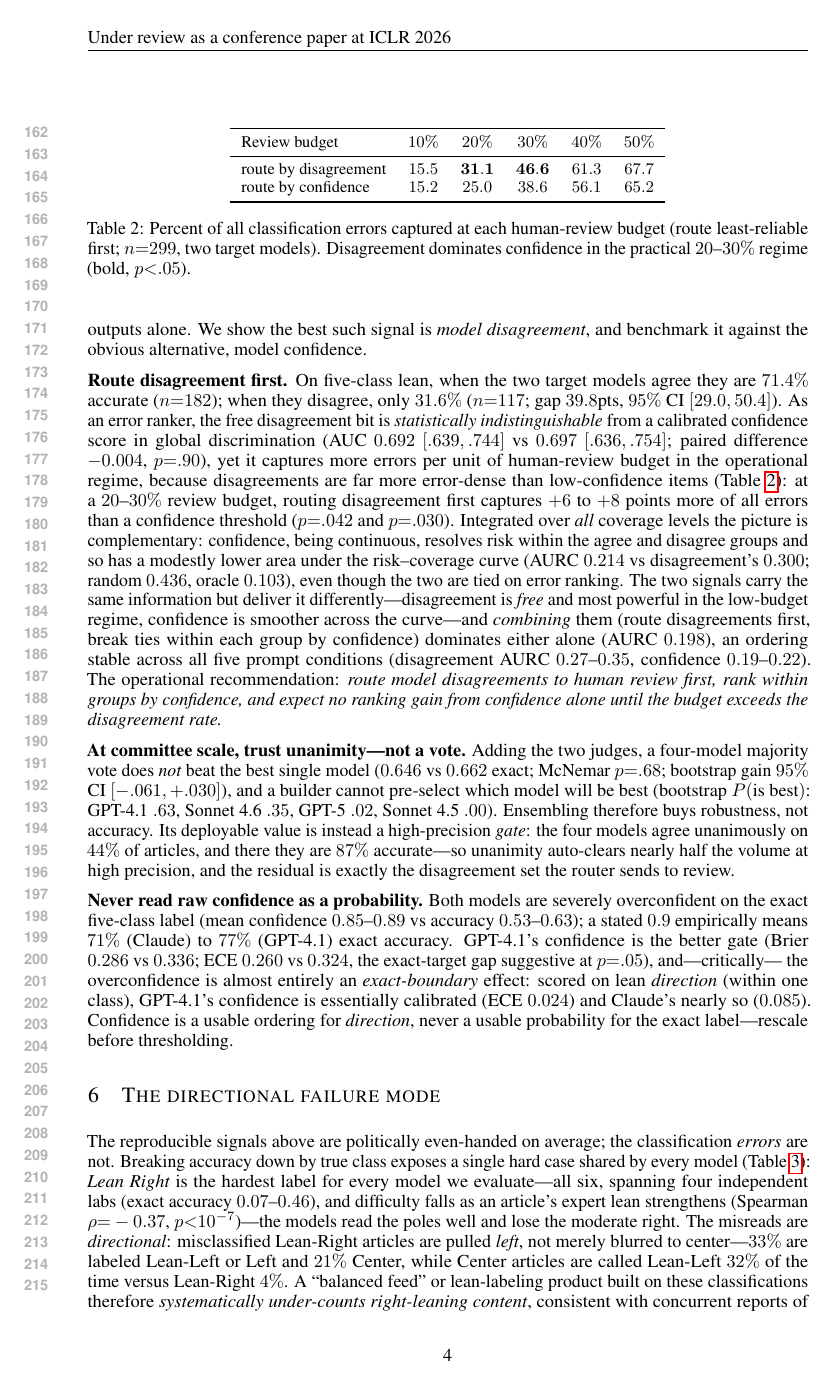
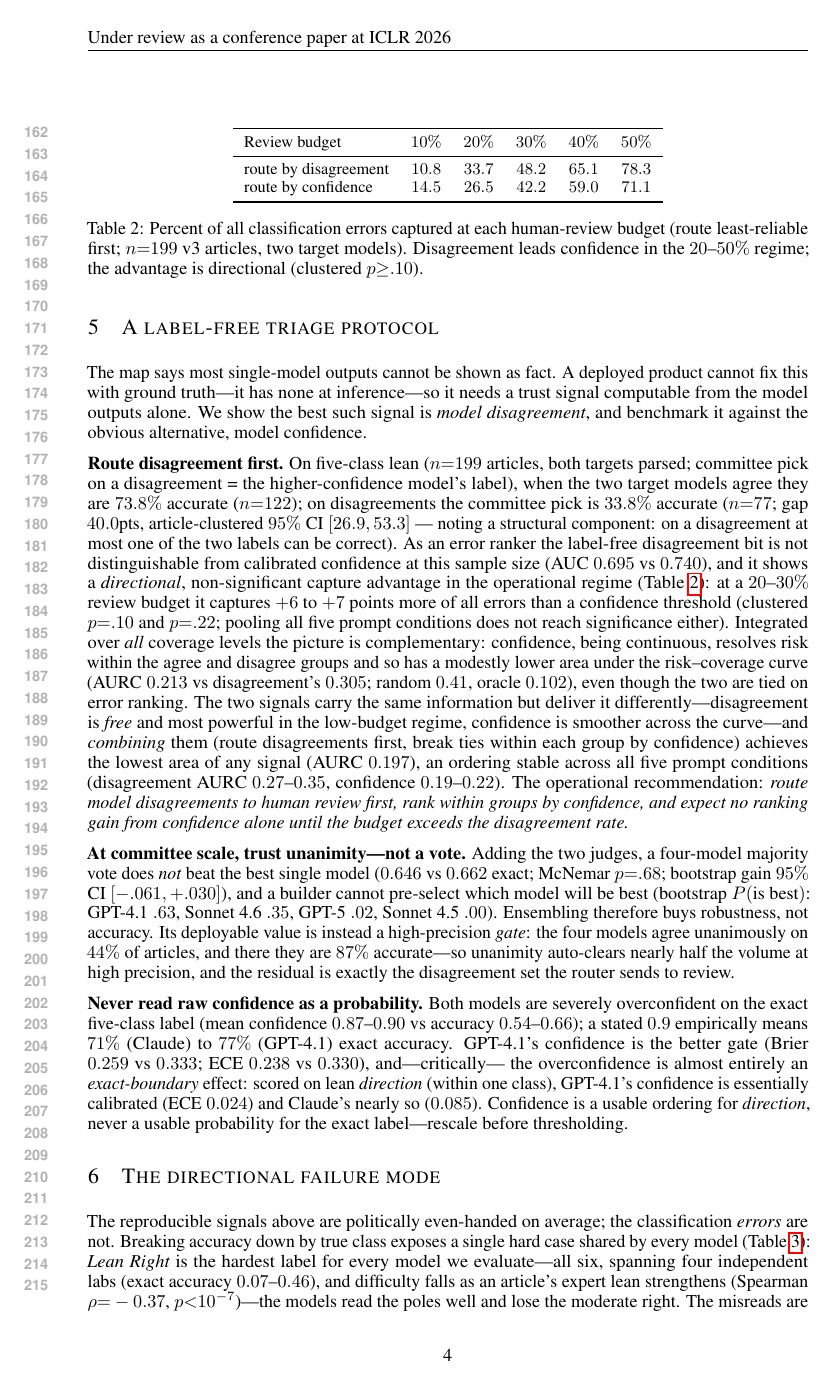
Before and after one commit to Armaniii/News-Bias-Checker-Eval, a LaTeX paper (paper/p2_iclr2027.tex): page 4 of 7. Compiled offline with pdfLaTeX.

Commit message:
Phase 1 complete: §5 body + Table 2 + calibration + §3 data accounting on clean v3-only numbers
Router paragraph: 73.8/33.8 (n=122/77), gap 40.0 CI[26.9,53.3] w/
structural-cap note, tie-break convention stated, AUC 0.695 vs 0.740
not-distinguishable, capture advantage directional (p=.10/.22, pooled
n.s.); Table 2 clean values, no significance bolding; AURC 0.213/0.305/
0.197/0.41/0.102; calibration Brier 0.259/0.333 ECE 0.238/0.330; §3
data-accounting sentence + LEGACY_NOTE pointer. All from committed
analysis/triage_router.py (data/triage_router_results.json).

Co-Authored-By: Claude Fable 5 <noreply@anthropic.com>

```diff
--- a/paper/p2_iclr2027.tex
+++ b/paper/p2_iclr2027.tex
@@ -246,28 +250,31 @@ inference---so it needs a trust signal computable from the model outputs
 alone. We show the best such signal is \emph{model disagreement}, and
 benchmark it against the obvious alternative, model confidence.
 
-\textbf{Route disagreement first.} On five-class lean, when the two
-target models agree they are $71.4\%$ accurate ($n{=}182$); when they
-disagree, only $31.6\%$ ($n{=}117$; gap $39.8$pts, $95\%$ CI $[29.0,
-50.4]$). As an error ranker, the free disagreement bit is
-\emph{statistically indistinguishable} from a calibrated confidence
-score in global discrimination (AUC $0.692$ $[.639,.744]$ vs $0.697$
-$[.636,.754]$; paired difference $-0.004$, $p{=}.90$), yet it captures
-more errors per unit of human-review budget in the operational regime,
-because disagreements are far more error-dense than low-confidence items
-(Table~\ref{tab:router}): at a $20$--$30\%$ review budget, routing
-disagreement first captures $+6$ to $+8$ points more of all errors than
-a confidence threshold ($p{=}.042$ and $p{=}.030$). Integrated over
+\textbf{Route disagreement first.} On five-class lean
+($n{=}199$ articles, both targets parsed; committee pick on a
+disagreement = the higher-confidence model's label), when the two
+target models agree they are $73.8\%$ accurate ($n{=}122$); on
+disagreements the committee pick is $33.8\%$ accurate ($n{=}77$; gap
+$40.0$pts, article-clustered $95\%$ CI $[26.9, 53.3]$ --- noting a
+structural component: on a disagreement at most one of the two labels
+can be correct). As an error ranker the label-free disagreement bit is
+not distinguishable from calibrated confidence at this sample size
+(AUC $0.695$ vs $0.740$), and it shows a \emph{directional},
+non-significant capture advantage in the operational regime
+(Table~\ref{tab:router}): at a $20$--$30\%$ review budget it captures
+$+6$ to $+7$ points more of all errors than a confidence threshold
+(clustered $p{=}.10$ and $p{=}.22$; pooling all five prompt conditions
+does not reach significance either). Integrated over
 \emph{all} coverage levels the picture is complementary: confidence,
 being continuous, resolves risk within the agree and disagree groups and
 so has a modestly lower area under the risk--coverage curve
-(AURC $0.214$ vs disagreement's $0.300$; random $0.436$, oracle
-$0.103$), even though the two are tied on error ranking. The two signals
+(AURC $0.213$ vs disagreement's $0.305$; random $0.41$, oracle
+$0.102$), even though the two are tied on error ranking. The two signals
 carry the same information but deliver it differently---disagreement is
 \emph{free} and most powerful in the low-budget regime, confidence is
 smoother across the curve---and \emph{combining} them (route
 disagreements first, break ties within each group by confidence)
-dominates either alone (AURC $0.198$), an ordering stable across all five
+achieves the lowest area of any signal (AURC $0.197$), an ordering stable across all five
 prompt conditions (disagreement AURC $0.27$--$0.35$, confidence
 $0.19$--$0.22$). The operational recommendation: \emph{route model
 disagreements to human review first, rank within groups by confidence,
@@ -279,14 +286,14 @@ the disagreement rate.}
 \toprule
 Review budget & $10\%$ & $20\%$ & $30\%$ & $40\%$ & $50\%$ \\
 \midrule
-route by disagreement & $15.5$ & $\mathbf{31.1}$ & $\mathbf{46.6}$ & $61.3$ & $67.7$ \\
-route by confidence & $15.2$ & $25.0$ & $38.6$ & $56.1$ & $65.2$ \\
+route by disagreement & $10.8$ & $33.7$ & $48.2$ & $65.1$ & $78.3$ \\
+route by confidence & $14.5$ & $26.5$ & $42.2$ & $59.0$ & $71.1$ \\
 \bottomrule
 \end{tabular}
 \caption{Percent of all classification errors captured at each
-human-review budget (route least-reliable first; $n{=}299$, two target
-models). Disagreement dominates confidence in the practical
-$20$--$30\%$ regime (bold, $p{<}.05$).}
+human-review budget (route least-reliable first; $n{=}199$ v3 articles, two target
+models). Disagreement leads confidence in the $20$--$50\%$ regime;
+the advantage is directional (clustered $p{\ge}.10$).}
 \label{tab:router}
 \end{table}
 
@@ -304,10 +311,10 @@ router sends to review.
 
 \textbf{Never read raw confidence as a probability.} Both models are
 severely overconfident on the exact five-class label (mean confidence
-$0.85$--$0.89$ vs accuracy $0.53$--$0.63$); a stated $0.9$ empirically
+$0.87$--$0.90$ vs accuracy $0.54$--$0.66$); a stated $0.9$ empirically
 means $71\%$ (Claude) to $77\%$ (GPT-4.1) exact accuracy. GPT-4.1's
-confidence is the better gate (Brier $0.286$ vs $0.336$; ECE $0.260$ vs
-$0.324$, the exact-target gap suggestive at $p{=}.05$), and---critically---
+confidence is the better gate (Brier $0.259$ vs $0.333$; ECE $0.238$ vs
+$0.330$), and---critically---
 the overconfidence is almost entirely an \emph{exact-boundary} effect:
 scored on lean \emph{direction} (within one class), GPT-4.1's confidence
 is essentially calibrated (ECE $0.024$) and Claude's nearly so ($0.085$).
```
Also changed, not shown: paper/p2_iclr2027.pdf, paper/p2_iclr2027.tex (6 more changed lines).
